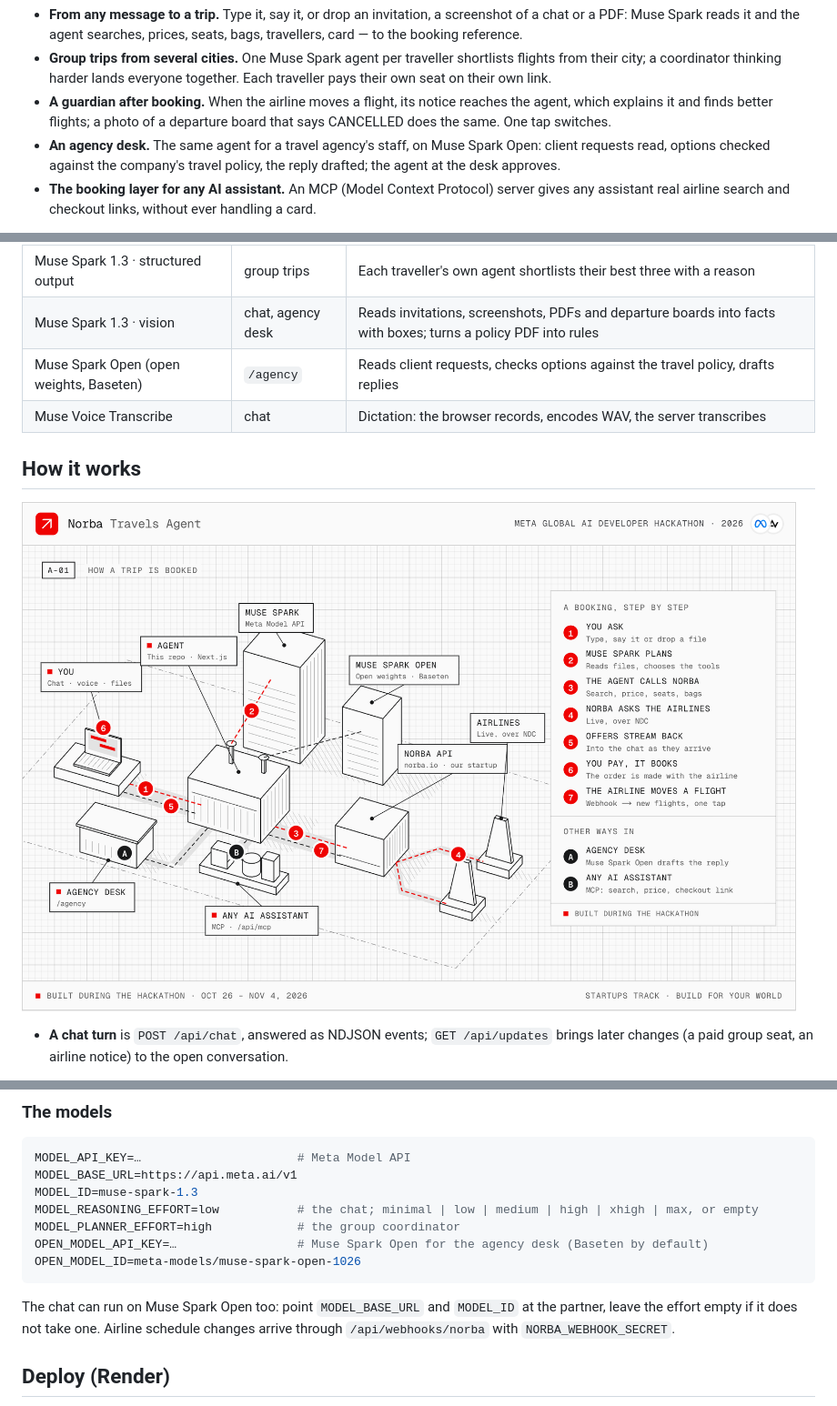
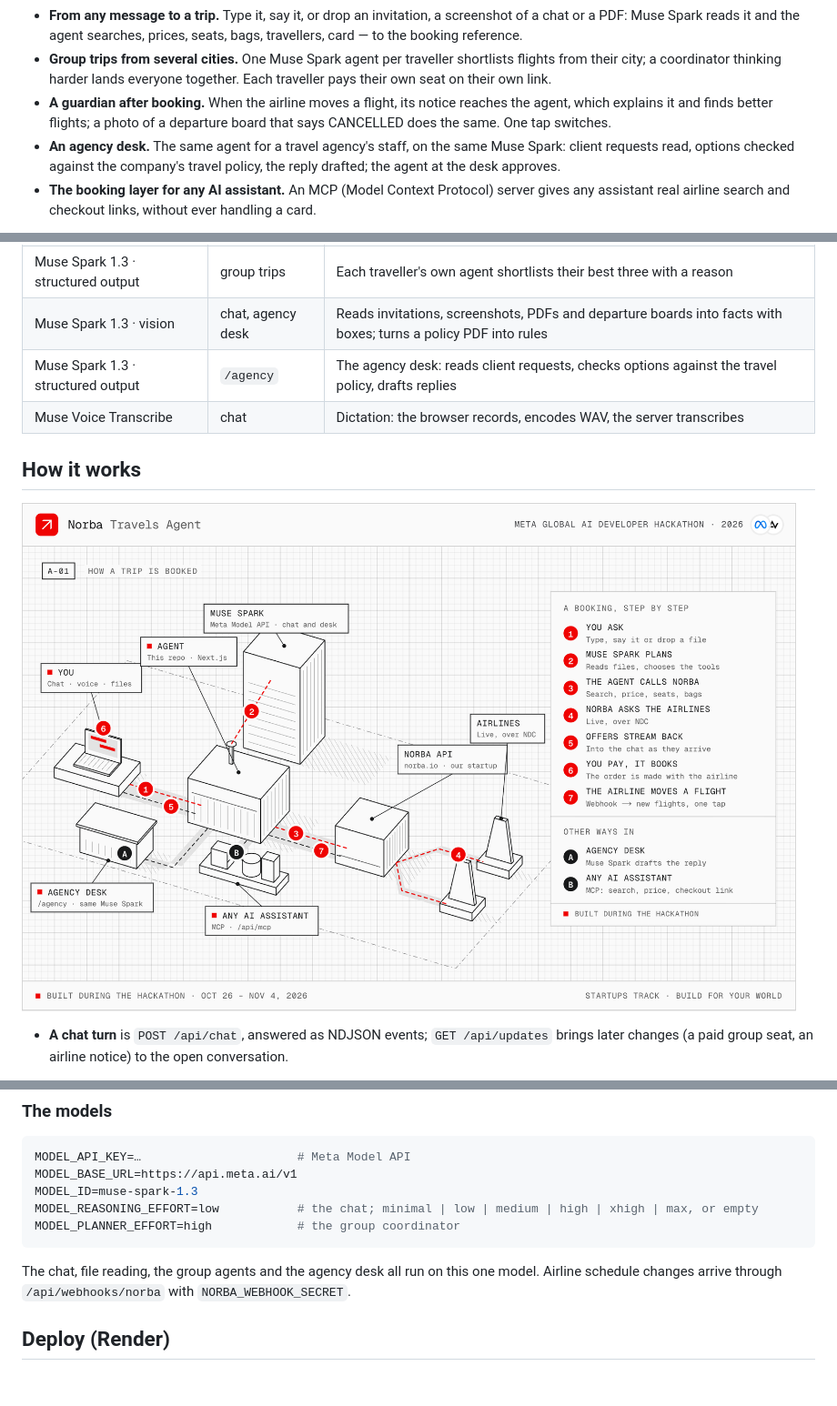
Before and after one commit to Neufal777/norba-travels-agent, a Markdown page: README.md, 3 parts joined by grey strips. Shown at 91% size. Rendered like a GitHub page; pictures changed too: docs/architecture-light.png; blank space fills up the shorter version.

````diff
--- a/README.md
+++ b/README.md
@@ -19,8 +19,8 @@ flights through the **[Norba API](https://norba.io)**, which talks to the airlin
   coordinator thinking harder lands everyone together. Each traveller pays their own seat on their own link.
 - **A guardian after booking.** When the airline moves a flight, its notice reaches the agent, which explains it and
   finds better flights; a photo of a departure board that says CANCELLED does the same. One tap switches.
-- **An agency desk.** The same agent for a travel agency's staff, on Muse Spark Open: client requests read, options
-  checked against the company's travel policy, the reply drafted; the agent at the desk approves.
+- **An agency desk.** The same agent for a travel agency's staff, on the same Muse Spark: client requests read,
+  options checked against the company's travel policy, the reply drafted; the agent at the desk approves.
 - **The booking layer for any AI assistant.** An MCP (Model Context Protocol) server gives any assistant real airline
   search and checkout links, without ever handling a card.
 
@@ -64,7 +64,7 @@ airlines through NDC. This agent is what we built on top of it during the hackat
 | Muse Spark 1.3 · reasoning high | group trips | The coordinator: one flight per traveller so the group lands together (structured output) |
 | Muse Spark 1.3 · structured output | group trips | Each traveller's own agent shortlists their best three with a reason |
 | Muse Spark 1.3 · vision | chat, agency desk | Reads invitations, screenshots, PDFs and departure boards into facts with boxes; turns a policy PDF into rules |
-| Muse Spark Open (open weights, Baseten) | `/agency` | Reads client requests, checks options against the travel policy, drafts replies |
+| Muse Spark 1.3 · structured output | `/agency` | The agency desk: reads client requests, checks options against the travel policy, drafts replies |
 | Muse Voice Transcribe | chat | Dictation: the browser records, encodes WAV, the server transcribes |
 
 ## How it works
@@ -168,12 +168,10 @@ MODEL_BASE_URL=https://api.meta.ai/v1
 MODEL_ID=muse-spark-1.3
 MODEL_REASONING_EFFORT=low           # the chat; minimal | low | medium | high | xhigh | max, or empty
 MODEL_PLANNER_EFFORT=high            # the group coordinator
-OPEN_MODEL_API_KEY=…                 # Muse Spark Open for the agency desk (Baseten by default)
-OPEN_MODEL_ID=meta-models/muse-spark-open-1026
 ```
 
-The chat can run on Muse Spark Open too: point `MODEL_BASE_URL` and `MODEL_ID` at the partner, leave the effort empty
-if it does not take one. Airline schedule changes arrive through `/api/webhooks/norba` with `NORBA_WEBHOOK_SECRET`.
+The chat, file reading, the group agents and the agency desk all run on this one model. Airline schedule changes
+arrive through `/api/webhooks/norba` with `NORBA_WEBHOOK_SECRET`.
 
 ## Deploy (Render)
 
````
Also changed, not shown: other parts of README.md (+1 -1 lines), docs/architecture-dark.png, 11 other files.
